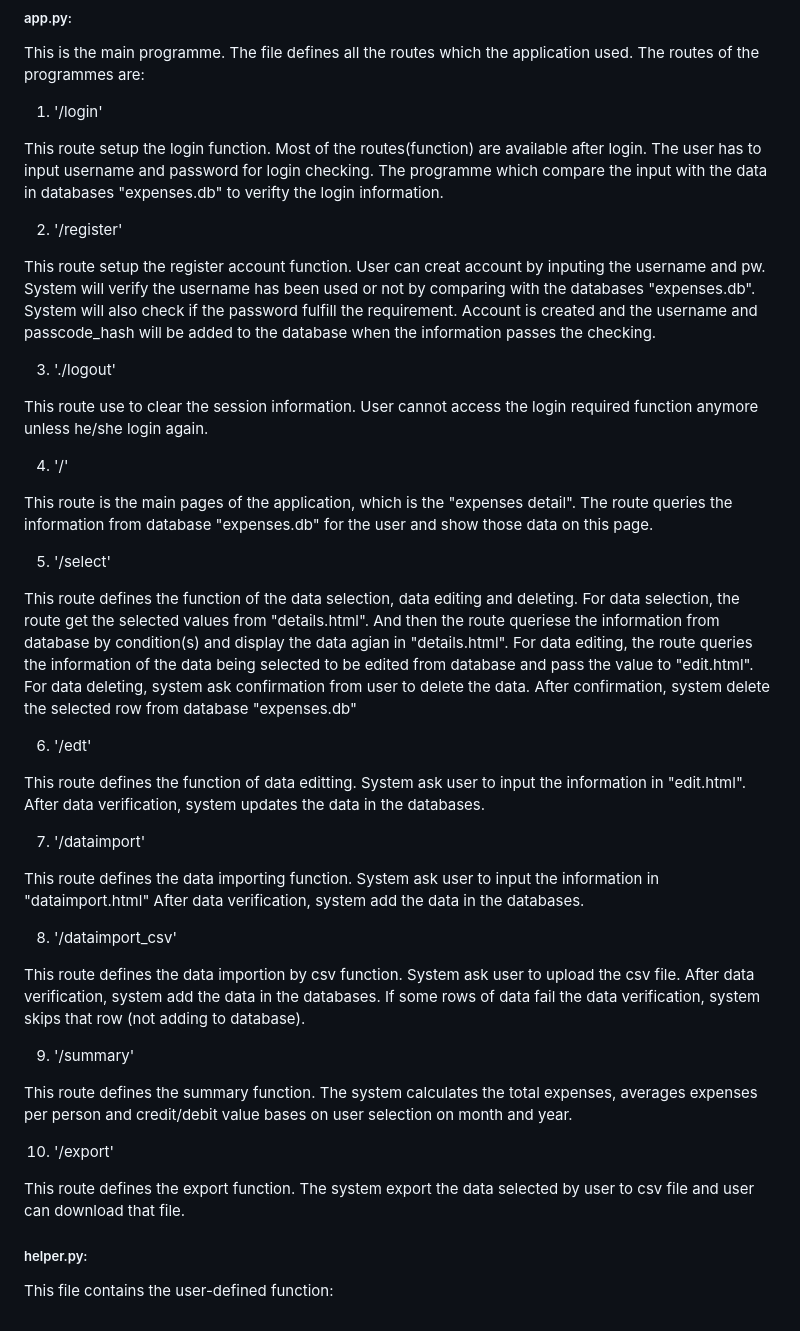
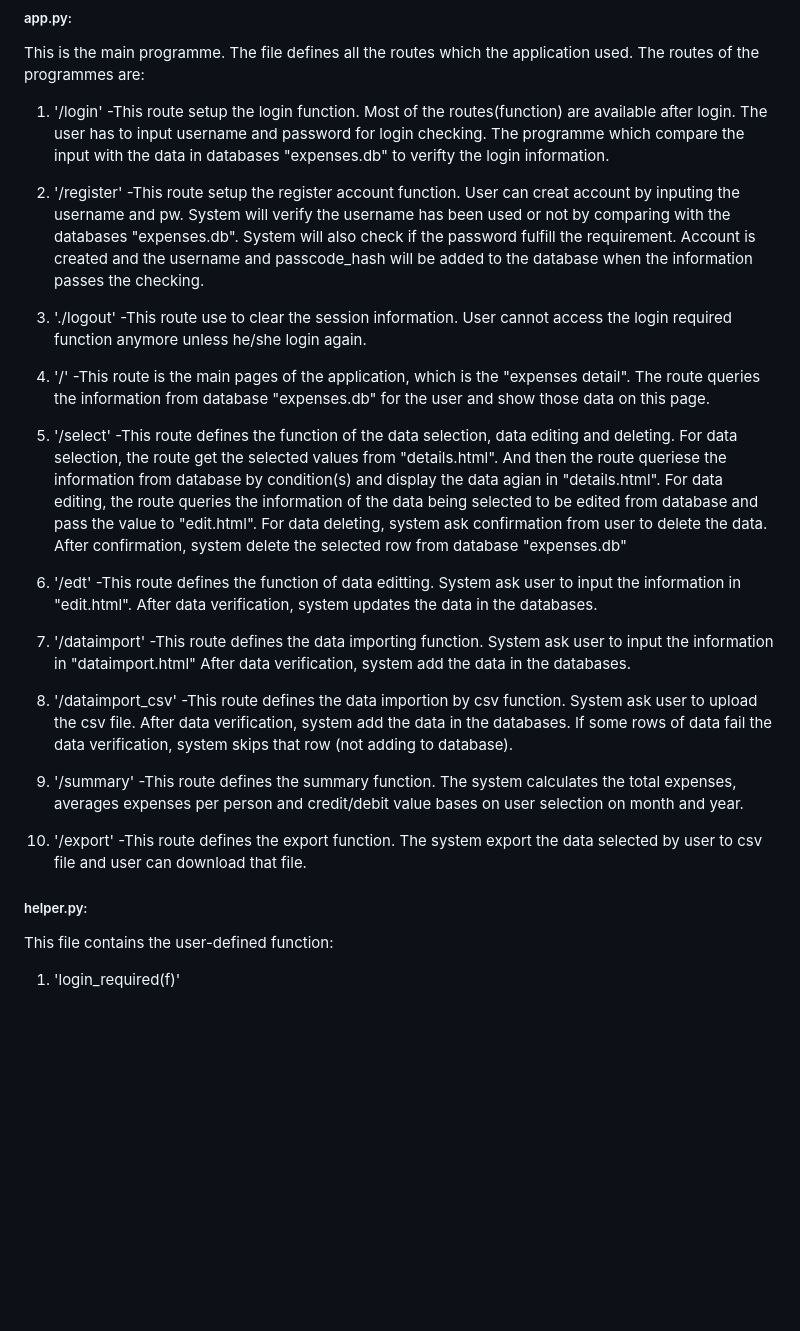
Before and after one commit to tpwong1990/tpwong, a Markdown page: project/README.md, the part around the change. Drawn GitHub-style; blank space fills up the shorter version.

Commit message:
Mon, Jan 30, 2023, 9:07 PM +00:00

```diff
--- a/project/README.md
+++ b/project/README.md
@@ -18,60 +18,49 @@ The application has several functions:
 This is the main programme. The file defines all the routes which the application used.
 The routes of the programmes are:
 1. '/login'
-
-This route setup the login function. Most of the routes(function) are available after login.
-The user has to input username and password for login checking. The programme which compare the input
-with the data in databases "expenses.db" to verifty the login information.
+   -This route setup the login function. Most of the routes(function) are available after login.
+    The user has to input username and password for login checking. The programme which compare the input
+    with the data in databases "expenses.db" to verifty the login information.
 
 2. '/register'
-
-This route setup the register account function. User can creat account by inputing the username and pw.
-System will verify the username has been used or not by comparing with the databases "expenses.db".
-System will also check if the password fulfill the requirement. Account is created and the username
-and passcode_hash will be added to the database when the information passes the checking.
+   -This route setup the register account function. User can creat account by inputing the username and pw.
+   System will verify the username has been used or not by comparing with the databases "expenses.db".
+   System will also check if the password fulfill the requirement. Account is created and the username
+   and passcode_hash will be added to the database when the information passes the checking.
 
 3. './logout'
-
-This route use to clear the session information. User cannot access the login required function anymore unless
-he/she login again.
+   -This route use to clear the session information. User cannot access the login required function anymore unless
+   he/she login again.
 
 4. '/'
-
-This route is the main pages of the application, which is the "expenses detail". The route queries the information from
-database "expenses.db" for the user and show those data on this page.
+   -This route is the main pages of the application, which is the "expenses detail". The route queries the information from
+   database "expenses.db" for the user and show those data on this page.
 
 5. '/select'
-
-This route defines the function of the data selection, data editing and deleting. For data selection, the route get
-the selected values from "details.html". And then the route queriese the information from database by condition(s)
-and display the data agian in "details.html". For data editing, the route queries the information of the data being
-selected to be edited from database and pass the value to "edit.html". For data deleting, system ask confirmation from
-user to delete the data. After confirmation, system delete the selected row from database "expenses.db"
+   -This route defines the function of the data selection, data editing and deleting. For data selection, the route get
+   the selected values from "details.html". And then the route queriese the information from database by condition(s)
+   and display the data agian in "details.html". For data editing, the route queries the information of the data being
+   selected to be edited from database and pass the value to "edit.html". For data deleting, system ask confirmation from
+   user to delete the data. After confirmation, system delete the selected row from database "expenses.db"
 
 6. '/edt'
-
-This route defines the function of data editting. System ask user to input the information in "edit.html". After data verification,
-system updates the data in the databases.
+    -This route defines the function of data editting. System ask user to input the information in "edit.html". After data verification, system updates the data in the databases.
 
 7. '/dataimport'
-
-This route defines the data importing function. System ask user to input the information in "dataimport.html" After data verification,
-system add the data in the databases.
+   -This route defines the data importing function. System ask user to input the information in "dataimport.html" After data verification, system add the data in the databases.
 
 8. '/dataimport_csv'
-
-This route defines the data importion by csv function. System ask user to upload the csv file. After data verification,
-system add the data in the databases. If some rows of data fail the data verification, system skips that row (not adding to database).
+   -This route defines the data importion by csv function. System ask user to upload the csv file. After data verification,
+   system add the data in the databases. If some rows of data fail the data verification, system skips that row (not adding to database).
 
 9. '/summary'
-
-This route defines the summary function. The system calculates the total expenses, averages expenses per person and credit/debit value
-bases on user selection on month and year.
+   -This route defines the summary function. The system calculates the total expenses, averages expenses per person and credit/debit value bases on user selection on month and year.
 
 10. '/export'
-
-This route defines the export function. The system export the data selected by user to csv file and user can download that file.
+    -This route defines the export function. The system export the data selected by user to csv file and user can download that file.
 
 ##### helper.py:
 
 This file contains the user-defined function:
+
+1. 'login_required(f)'
```
